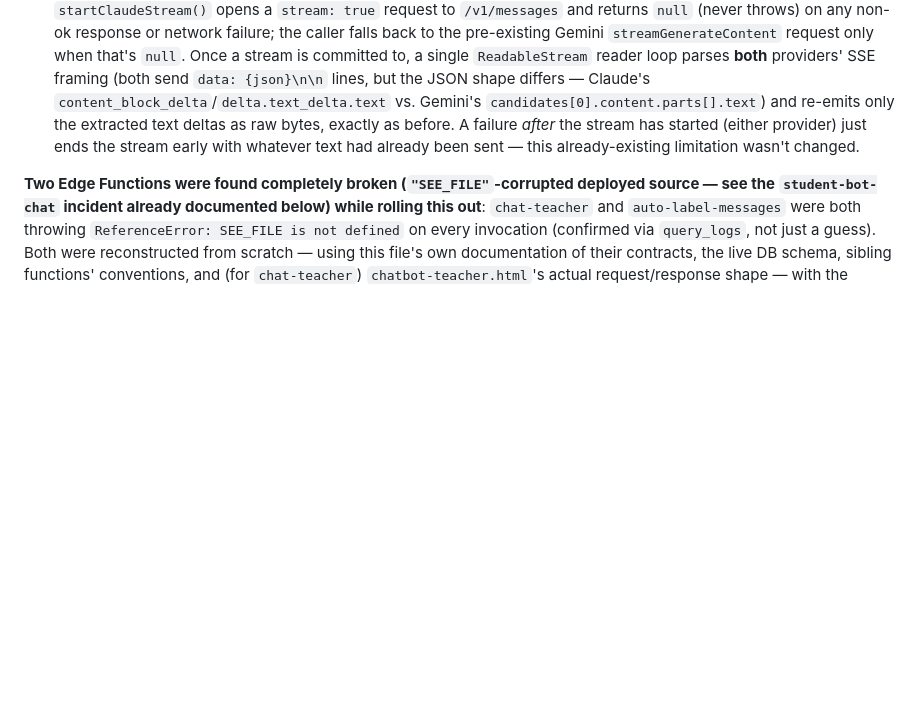
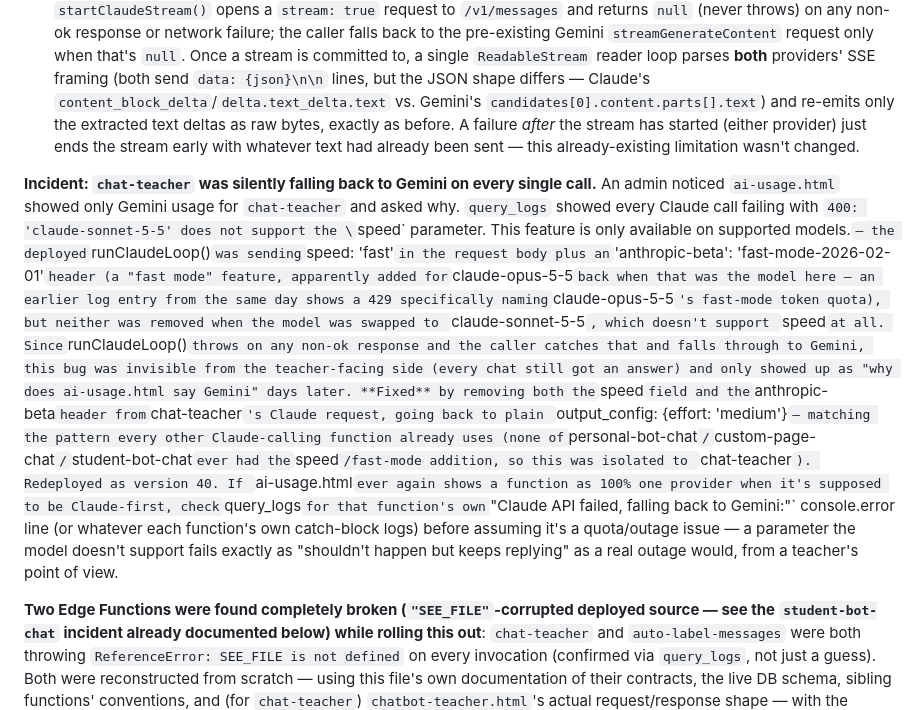
Before and after one commit to khs3945-dot/gshs, a Markdown page: CLAUDE.md, the part around the change. GitHub-like rendering; blank space fills up the shorter version.

Commit message:
CLAUDE.md: chat-teacher가 매번 Gemini로 폴백되던 사고 기록
Edge Function 자체(chat-teacher)는 이미 Supabase에 직접 재배포해서
고쳤음(v40) — 이 커밋은 그 사고를 문서로 남기는 것뿐.

원인: Claude 요청에 claude-sonnet-5-5가 지원하지 않는 speed/
anthropic-beta(fast-mode) 파라미터가 남아있어서 매번 400 에러로
실패하고 Gemini로 넘어가고 있었음(모델을 opus에서 sonnet으로 바꿀 때
같이 지웠어야 했는데 빠짐). speed/anthropic-beta 제거하고 재배포.

Co-Authored-By: Claude Sonnet 5 <noreply@anthropic.com>
Claude-Session: https://claude.ai/code/session_01FYSEJYXEEq1ewRkyi8SHPJ

```diff
--- a/CLAUDE.md
+++ b/CLAUDE.md
@@ -1025,6 +1025,34 @@ default — Claude is preferred, Gemini is the safety net.
   started (either provider) just ends the stream early with whatever text
   had already been sent — this already-existing limitation wasn't changed.
 
+**Incident: `chat-teacher` was silently falling back to Gemini on every
+single call.** An admin noticed `ai-usage.html` showed only Gemini usage for
+`chat-teacher` and asked why. `query_logs` showed every Claude call failing
+with `400: 'claude-sonnet-5-5' does not support the \`speed\` parameter. This
+feature is only available on supported models.` — the deployed
+`runClaudeLoop()` was sending `speed: 'fast'` in the request body plus an
+`'anthropic-beta': 'fast-mode-2026-02-01'` header (a "fast mode" feature,
+apparently added for `claude-opus-5-5` back when that was the model here —
+an earlier log entry from the same day shows a 429 specifically naming
+`claude-opus-5-5`'s fast-mode token quota), but neither was removed when the
+model was swapped to `claude-sonnet-5-5`, which doesn't support `speed` at
+all. Since `runClaudeLoop()` throws on any non-ok response and the caller
+catches that and falls through to Gemini, this bug was invisible from the
+teacher-facing side (every chat still got an answer) and only showed up as
+"why does ai-usage.html say Gemini" days later. **Fixed** by removing both
+the `speed` field and the `anthropic-beta` header from `chat-teacher`'s
+Claude request, going back to plain `output_config: {effort: 'medium'}` —
+matching the pattern every other Claude-calling function already uses (none
+of `personal-bot-chat`/`custom-page-chat`/`student-bot-chat` ever had the
+`speed`/fast-mode addition, so this was isolated to `chat-teacher`).
+Redeployed as version 40. If `ai-usage.html` ever again shows a function as
+100% one provider when it's supposed to be Claude-first, check
+`query_logs` for that function's own `"Claude API failed, falling back to
+Gemini:"` console.error line (or whatever each function's own catch-block
+logs) before assuming it's a quota/outage issue — a parameter the model
+doesn't support fails exactly as "shouldn't happen but keeps replying" as a
+real outage would, from a teacher's point of view.
+
 **Two Edge Functions were found completely broken (`"SEE_FILE"`-corrupted
 deployed source — see the `student-bot-chat` incident already documented
 below) while rolling this out**: `chat-teacher` and `auto-label-messages`
```
